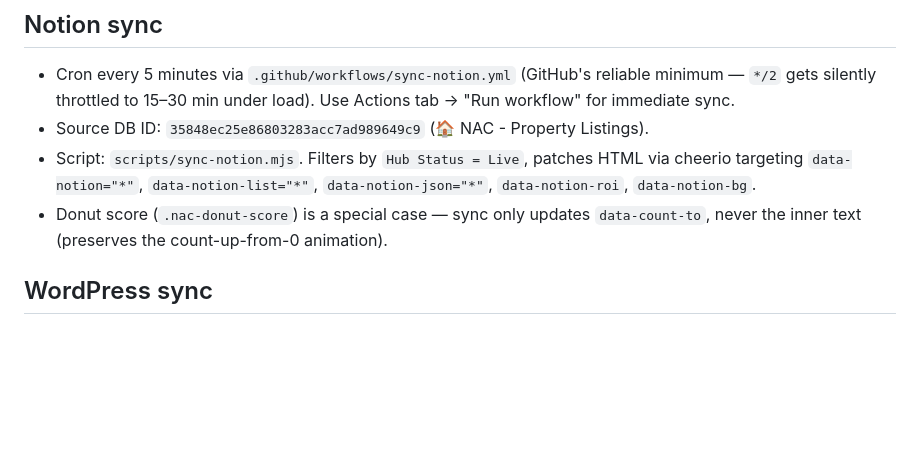
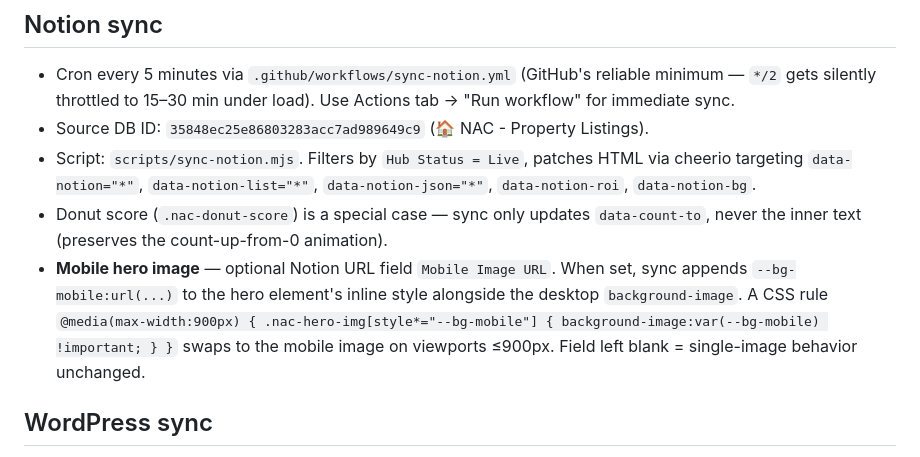
Before and after one commit to rayvtt/Nac---Property-Hub---Listing-PDP, a Markdown page: CLAUDE.md, the part around the change. GitHub-like rendering; blank space fills up the shorter version.

Commit message:
docs(claude): note Mobile Image URL field (#96)
* feat(pdp): support Mobile Image URL for hero on mobile viewport

Adds optional Mobile Image URL field — if set in Notion, the hero
swaps to that image on viewports ≤900px; otherwise falls back to
the regular Image URL on all viewports.

- sync-notion.mjs: reads Notion 'Mobile Image URL' field and appends
  --bg-mobile CSS custom property to the hero inline style only when
  the field is populated
- All 5 PDP templates (master + 4 live): added one-line CSS rule
  using an [style*="--bg-mobile"] attribute selector so behavior is
  unchanged for listings without a mobile image

Notion side: add a URL field named 'Mobile Image URL' to the
Property Listings database. Leave blank to use Image URL on all
viewports (backward compatible).

https://claude.ai/code/session_011NKDYpPkzAQDfzzv1rvKQk

* docs(claude): note Mobile Image URL field in Notion sync section

https://claude.ai/code/session_011NKDYpPkzAQDfzzv1rvKQk

---------

Co-authored-by: Claude <noreply@anthropic.com>

```diff
--- a/CLAUDE.md
+++ b/CLAUDE.md
@@ -78,6 +78,7 @@ Templates and references:
 - Source DB ID: `35848ec25e86803283acc7ad989649c9` (🏠 NAC - Property Listings).
 - Script: `scripts/sync-notion.mjs`. Filters by `Hub Status = Live`, patches HTML via cheerio targeting `data-notion="*"`, `data-notion-list="*"`, `data-notion-json="*"`, `data-notion-roi`, `data-notion-bg`.
 - Donut score (`.nac-donut-score`) is a special case — sync only updates `data-count-to`, never the inner text (preserves the count-up-from-0 animation).
+- **Mobile hero image** — optional Notion URL field `Mobile Image URL`. When set, sync appends `--bg-mobile:url(...)` to the hero element's inline style alongside the desktop `background-image`. A CSS rule `@media(max-width:900px) { .nac-hero-img[style*="--bg-mobile"] { background-image:var(--bg-mobile) !important; } }` swaps to the mobile image on viewports ≤900px. Field left blank = single-image behavior unchanged.
 
 ## WordPress sync
 
```
